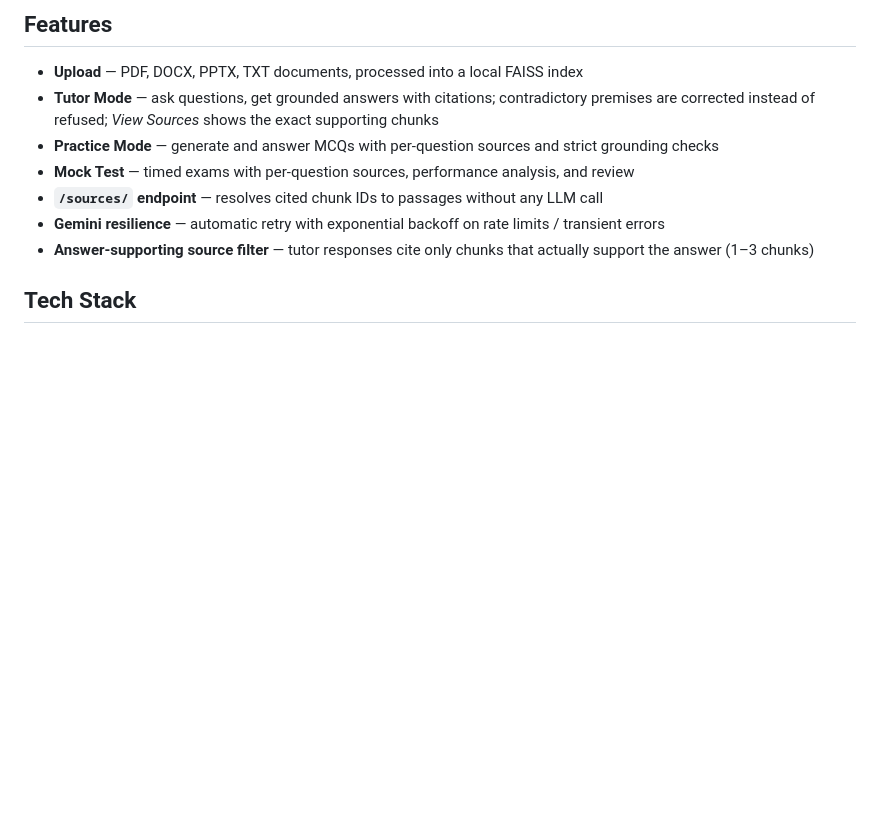
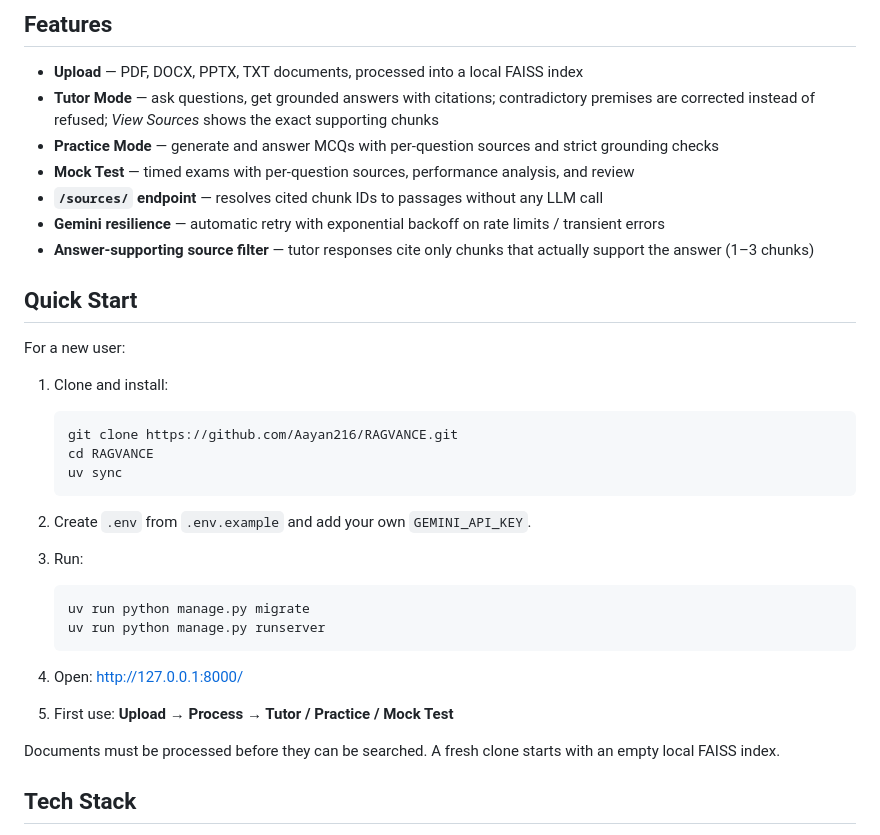
Before and after one commit to Aayan216/RAGVANCE, a Markdown page: README.md, the part around the change. Drawn GitHub-style; blank space fills up the shorter version.

Commit message:
docs: add quick start

````diff
--- a/README.md
+++ b/README.md
@@ -13,6 +13,33 @@ This repository is the **tested Phase 1–5 release** (see [audit reports](#audi
 - **`/sources/` endpoint** — resolves cited chunk IDs to passages without any LLM call
 - **Gemini resilience** — automatic retry with exponential backoff on rate limits / transient errors
 - **Answer-supporting source filter** — tutor responses cite only chunks that actually support the answer (1–3 chunks)
+
+## Quick Start
+
+For a new user:
+
+1. Clone and install:
+
+   ```bash
+   git clone https://github.com/Aayan216/RAGVANCE.git
+   cd RAGVANCE
+   uv sync
+   ```
+
+2. Create `.env` from `.env.example` and add your own `GEMINI_API_KEY`.
+
+3. Run:
+
+   ```bash
+   uv run python manage.py migrate
+   uv run python manage.py runserver
+   ```
+
+4. Open: http://127.0.0.1:8000/
+
+5. First use: **Upload → Process → Tutor / Practice / Mock Test**
+
+Documents must be processed before they can be searched. A fresh clone starts with an empty local FAISS index.
 
 ## Tech Stack
 
````
